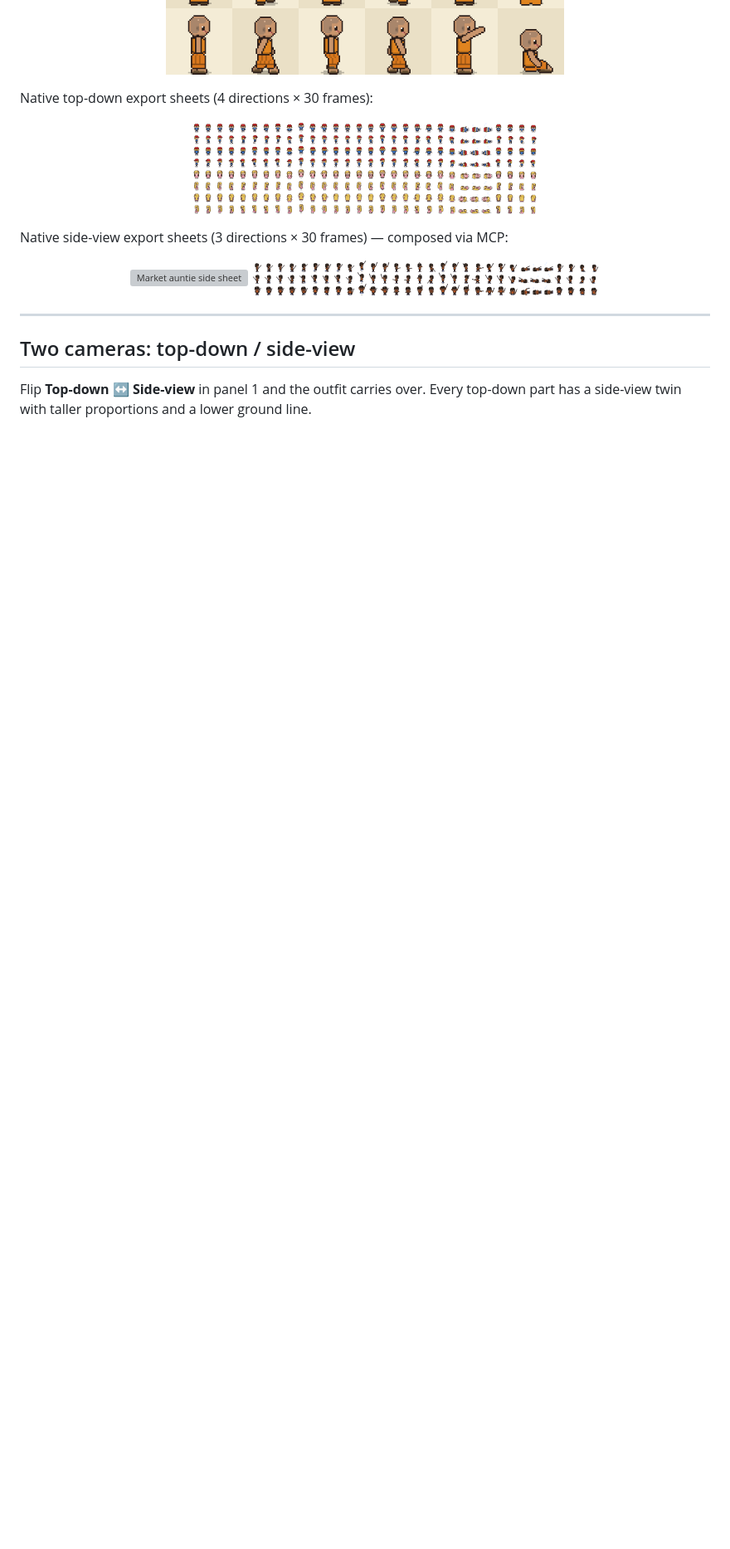
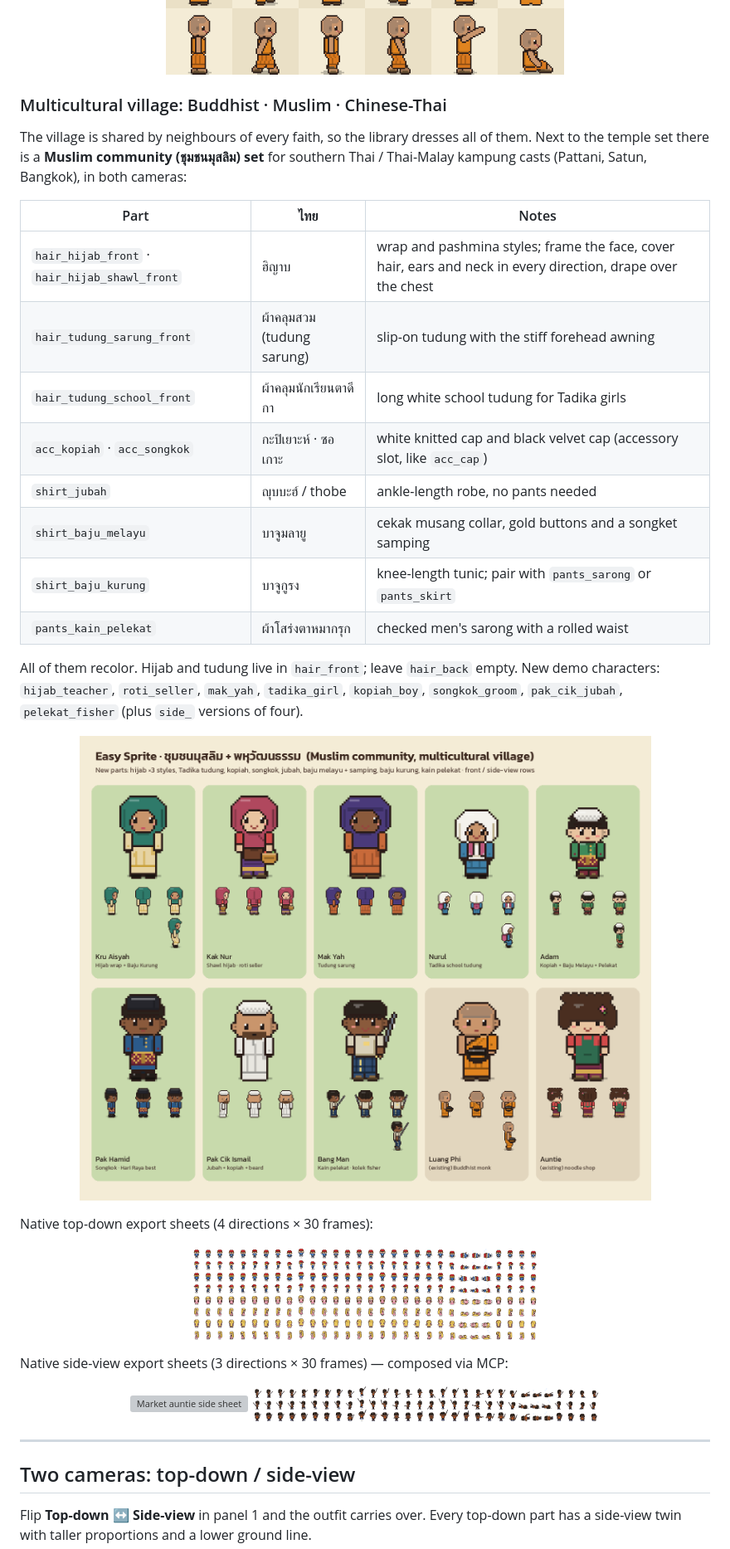
Before and after one commit to Saladin2020/easysprite, a Markdown page: README.md, the part around one of its changes. Shown at 83% size. GitHub-like rendering; pictures changed too: docs/assets/muslim-community-cast.png (added); blank space fills up the shorter version; grey boxes are pictures that could not be loaded.

```diff
--- a/README.md
+++ b/README.md
@@ -65,6 +65,27 @@ Thai temple set — `shirt_monk_robe` (จีวร: saffron, over the left shou
 
 <p align="center">
   <img src="docs/assets/monk-robe-lineup.png" width="576" alt="Monk robe lineup: side view and top-down, adult, child, elder, stocky" />
+</p>
+
+### Multicultural village: Buddhist · Muslim · Chinese-Thai
+
+The village is shared by neighbours of every faith, so the library dresses all of them. Next to the temple set there is a **Muslim community (ชุมชนมุสลิม) set** for southern Thai / Thai-Malay kampung casts (Pattani, Satun, Bangkok), in both cameras:
+
+| Part | ไทย | Notes |
+| --- | --- | --- |
+| `hair_hijab_front` · `hair_hijab_shawl_front` | ฮิญาบ | wrap and pashmina styles; frame the face, cover hair, ears and neck in every direction, drape over the chest |
+| `hair_tudung_sarung_front` | ผ้าคลุมสวม (tudung sarung) | slip-on tudung with the stiff forehead awning |
+| `hair_tudung_school_front` | ผ้าคลุมนักเรียนตาดีกา | long white school tudung for Tadika girls |
+| `acc_kopiah` · `acc_songkok` | กะปิเยาะห์ · ซอเกาะ | white knitted cap and black velvet cap (accessory slot, like `acc_cap`) |
+| `shirt_jubah` | ญุบบะฮ์ / thobe | ankle-length robe, no pants needed |
+| `shirt_baju_melayu` | บาจูมลายู | cekak musang collar, gold buttons and a songket samping |
+| `shirt_baju_kurung` | บาจูกูรง | knee-length tunic; pair with `pants_sarong` or `pants_skirt` |
+| `pants_kain_pelekat` | ผ้าโสร่งตาหมากรุก | checked men's sarong with a rolled waist |
+
+All of them recolor. Hijab and tudung live in `hair_front`; leave `hair_back` empty. New demo characters: `hijab_teacher`, `roti_seller`, `mak_yah`, `tadika_girl`, `kopiah_boy`, `songkok_groom`, `pak_cik_jubah`, `pelekat_fisher` (plus `side_` versions of four).
+
+<p align="center">
+  <img src="docs/assets/muslim-community-cast.png" width="900" alt="Muslim community cast next to the existing monk and noodle auntie: hijab, tudung, kopiah, songkok, jubah, baju melayu, baju kurung, kain pelekat" />
 </p>
 
 Native top-down export sheets (4 directions × 30 frames):
```
Also changed, not shown: other parts of README.md (+1 -1 lines), 5 other files.
